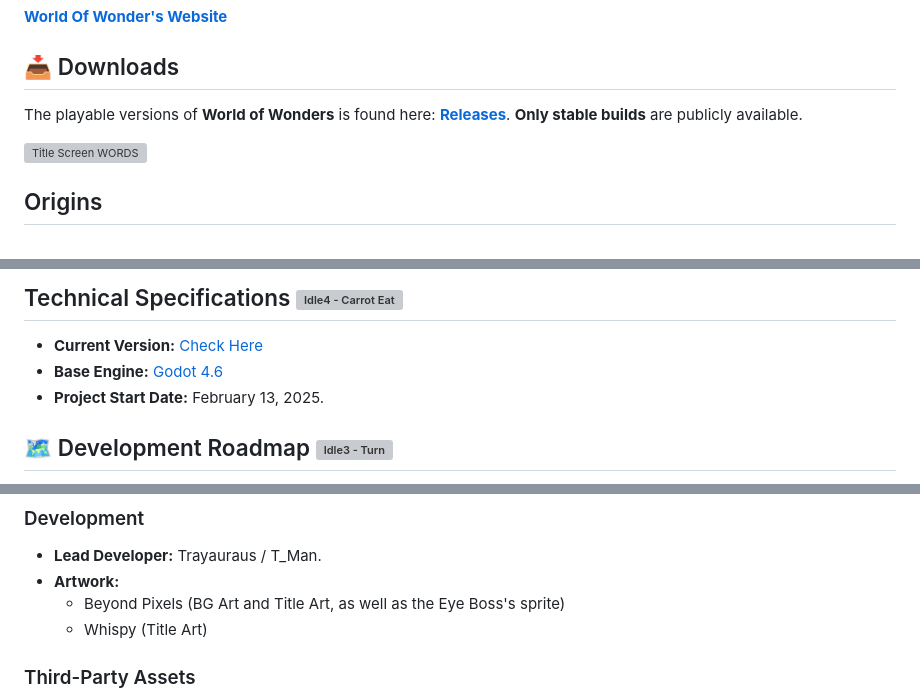
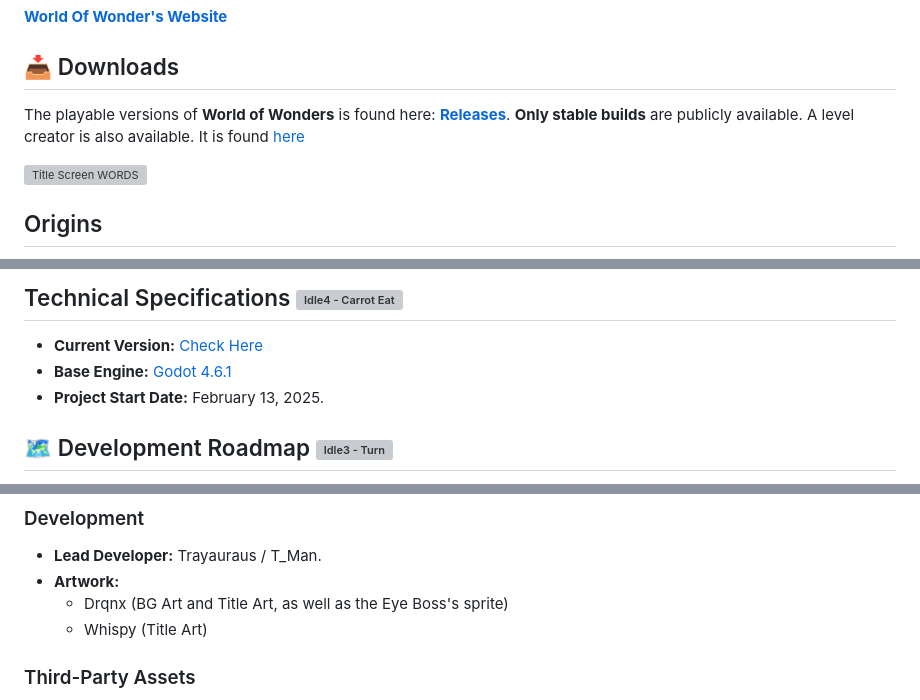
Before and after one commit to Trayauraus/World_Of_Wonders, a Markdown page: README.md, 3 parts joined by grey strips. GitHub-like rendering; grey boxes are pictures that could not be loaded.

Commit message:
Update README with new engine version and credits
Updated the base engine version from Godot 4.6 to 4.6.1 and corrected the artwork credit.

```diff
--- a/README.md
+++ b/README.md
@@ -9,6 +9,7 @@
 
 ## 📥 Downloads
 The playable versions of **World of Wonders** is found here: **[Releases](https://github.com/Trayauraus/World_Of_Wonders/releases)**. **Only stable builds** are publicly available.
+A level creator is also available. It is found [here](https://github.com/Trayauraus/World_Of_Wonders-Editor)
 
 <img width="1252" height="702" alt="Title Screen WORDS" src="https://github.com/user-attachments/assets/5b70f29e-6e41-4a86-89c1-ebe859187866" />
 
@@ -29,7 +30,7 @@ It is meant to be a passion project I can work on in my free time.
 ## Technical Specifications ![Idle4 - Carrot Eat](https://github.com/user-attachments/assets/423d2972-3630-40d9-888d-35fad9caac21)
 
 * **Current Version:** [Check Here](https://github.com/Trayauraus/World_Of_Wonders/releases/)
-* **Base Engine:** [Godot 4.6](https://godotengine.org/download/archive/4.6-stable/)
+* **Base Engine:** [Godot 4.6.1](https://godotengine.org/download/archive/4.6.1-stable/)
 * **Project Start Date:** February 13, 2025.
 
 ## 🗺️ Development Roadmap ![Idle3 - Turn](https://github.com/user-attachments/assets/59eec873-71b1-4abe-be1f-28000e15522e)
@@ -44,7 +45,7 @@ As of the moment there is a very basic editor.
 ### Development
 * **Lead Developer:** Trayauraus / T_Man.
 * **Artwork:**
-  * Beyond Pixels (BG Art and Title Art, as well as the Eye Boss's sprite)
+  * Drqnx (BG Art and Title Art, as well as the Eye Boss's sprite)
   * Whispy (Title Art)
 
 ### Third-Party Assets
```
